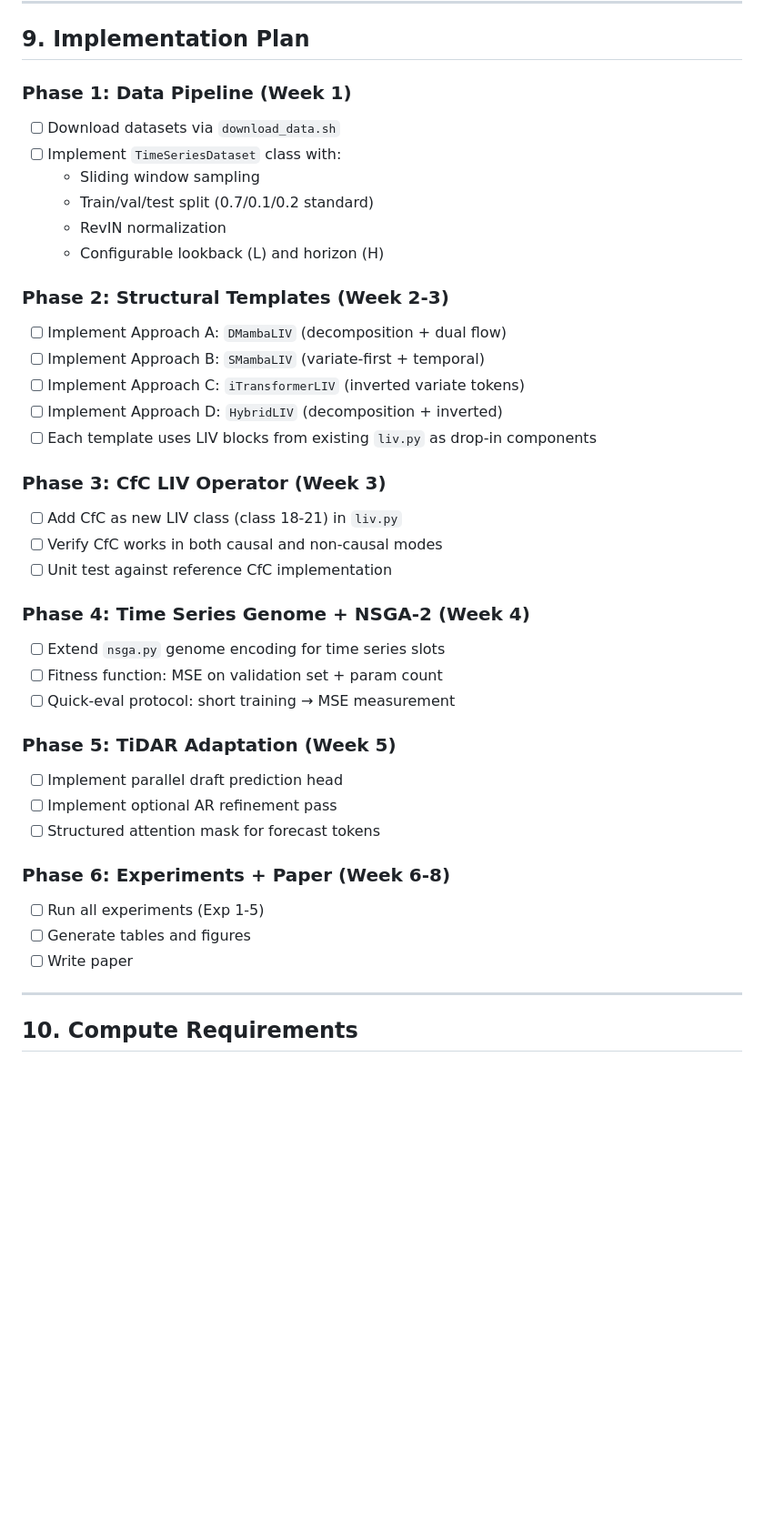
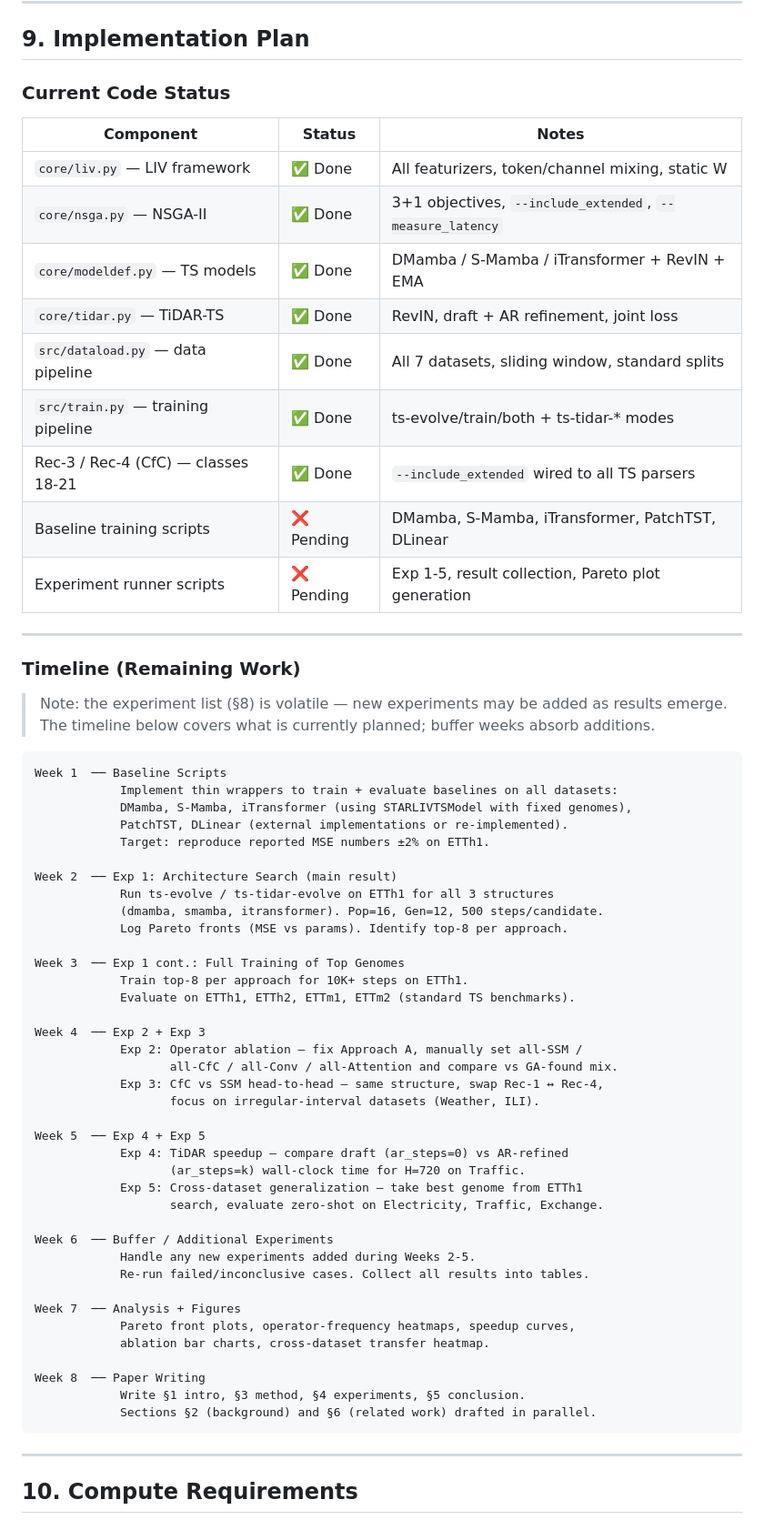
Before and after one commit to AhmadRifqi86/livtidar-ts, a Markdown page: plan.md, the part around the change. Shown at 91% size. Drawn GitHub-style; blank space fills up the shorter version.

Commit message:
Adding detail into timeline at plan.md

````diff
--- a/plan.md
+++ b/plan.md
@@ -685,40 +685,66 @@ genome_D = {
 
 ## 9. Implementation Plan
 
-### Phase 1: Data Pipeline (Week 1)
-- [ ] Download datasets via `download_data.sh`
-- [ ] Implement `TimeSeriesDataset` class with:
-  - Sliding window sampling
-  - Train/val/test split (0.7/0.1/0.2 standard)
-  - RevIN normalization
-  - Configurable lookback (L) and horizon (H)
+### Current Code Status
 
-### Phase 2: Structural Templates (Week 2-3)
-- [ ] Implement Approach A: `DMambaLIV` (decomposition + dual flow)
-- [ ] Implement Approach B: `SMambaLIV` (variate-first + temporal)
-- [ ] Implement Approach C: `iTransformerLIV` (inverted variate tokens)
-- [ ] Implement Approach D: `HybridLIV` (decomposition + inverted)
-- [ ] Each template uses LIV blocks from existing `liv.py` as drop-in components
+| Component | Status | Notes |
+|-----------|--------|-------|
+| `core/liv.py` — LIV framework | ✅ Done | All featurizers, token/channel mixing, static W |
+| `core/nsga.py` — NSGA-II | ✅ Done | 3+1 objectives, `--include_extended`, `--measure_latency` |
+| `core/modeldef.py` — TS models | ✅ Done | DMamba / S-Mamba / iTransformer + RevIN + EMA |
+| `core/tidar.py` — TiDAR-TS | ✅ Done | RevIN, draft + AR refinement, joint loss |
+| `src/dataload.py` — data pipeline | ✅ Done | All 7 datasets, sliding window, standard splits |
+| `src/train.py` — training pipeline | ✅ Done | ts-evolve/train/both + ts-tidar-* modes |
+| Rec-3 / Rec-4 (CfC) — classes 18-21 | ✅ Done | `--include_extended` wired to all TS parsers |
+| Baseline training scripts | ❌ Pending | DMamba, S-Mamba, iTransformer, PatchTST, DLinear |
+| Experiment runner scripts | ❌ Pending | Exp 1-5, result collection, Pareto plot generation |
 
-### Phase 3: CfC LIV Operator (Week 3)
-- [ ] Add CfC as new LIV class (class 18-21) in `liv.py`
-- [ ] Verify CfC works in both causal and non-causal modes
-- [ ] Unit test against reference CfC implementation
+---
 
-### Phase 4: Time Series Genome + NSGA-2 (Week 4)
-- [ ] Extend `nsga.py` genome encoding for time series slots
-- [ ] Fitness function: MSE on validation set + param count
-- [ ] Quick-eval protocol: short training → MSE measurement
+### Timeline (Remaining Work)
 
-### Phase 5: TiDAR Adaptation (Week 5)
-- [ ] Implement parallel draft prediction head
-- [ ] Implement optional AR refinement pass
-- [ ] Structured attention mask for forecast tokens
+> Note: the experiment list (§8) is volatile — new experiments may be added as results emerge. The timeline below covers what is currently planned; buffer weeks absorb additions.
 
-### Phase 6: Experiments + Paper (Week 6-8)
-- [ ] Run all experiments (Exp 1-5)
-- [ ] Generate tables and figures
-- [ ] Write paper
+```
+Week 1  ── Baseline Scripts
+            Implement thin wrappers to train + evaluate baselines on all datasets:
+            DMamba, S-Mamba, iTransformer (using STARLIVTSModel with fixed genomes),
+            PatchTST, DLinear (external implementations or re-implemented).
+            Target: reproduce reported MSE numbers ±2% on ETTh1.
+
+Week 2  ── Exp 1: Architecture Search (main result)
+            Run ts-evolve / ts-tidar-evolve on ETTh1 for all 3 structures
+            (dmamba, smamba, itransformer). Pop=16, Gen=12, 500 steps/candidate.
+            Log Pareto fronts (MSE vs params). Identify top-8 per approach.
+
+Week 3  ── Exp 1 cont.: Full Training of Top Genomes
+            Train top-8 per approach for 10K+ steps on ETTh1.
+            Evaluate on ETTh1, ETTh2, ETTm1, ETTm2 (standard TS benchmarks).
+
+Week 4  ── Exp 2 + Exp 3
+            Exp 2: Operator ablation — fix Approach A, manually set all-SSM /
+                   all-CfC / all-Conv / all-Attention and compare vs GA-found mix.
+            Exp 3: CfC vs SSM head-to-head — same structure, swap Rec-1 ↔ Rec-4,
+                   focus on irregular-interval datasets (Weather, ILI).
+
+Week 5  ── Exp 4 + Exp 5
+            Exp 4: TiDAR speedup — compare draft (ar_steps=0) vs AR-refined
+                   (ar_steps=k) wall-clock time for H=720 on Traffic.
+            Exp 5: Cross-dataset generalization — take best genome from ETTh1
+                   search, evaluate zero-shot on Electricity, Traffic, Exchange.
+
+Week 6  ── Buffer / Additional Experiments
+            Handle any new experiments added during Weeks 2-5.
+            Re-run failed/inconclusive cases. Collect all results into tables.
+
+Week 7  ── Analysis + Figures
+            Pareto front plots, operator-frequency heatmaps, speedup curves,
+            ablation bar charts, cross-dataset transfer heatmap.
+
+Week 8  ── Paper Writing
+            Write §1 intro, §3 method, §4 experiments, §5 conclusion.
+            Sections §2 (background) and §6 (related work) drafted in parallel.
+```
 
 ---
 
````
